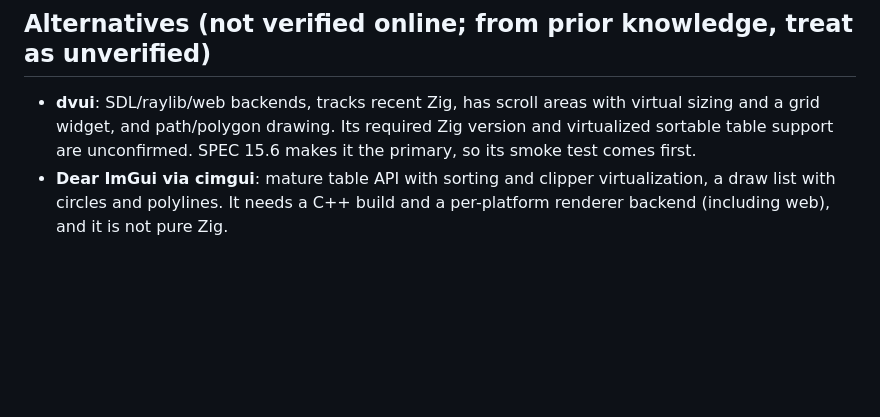
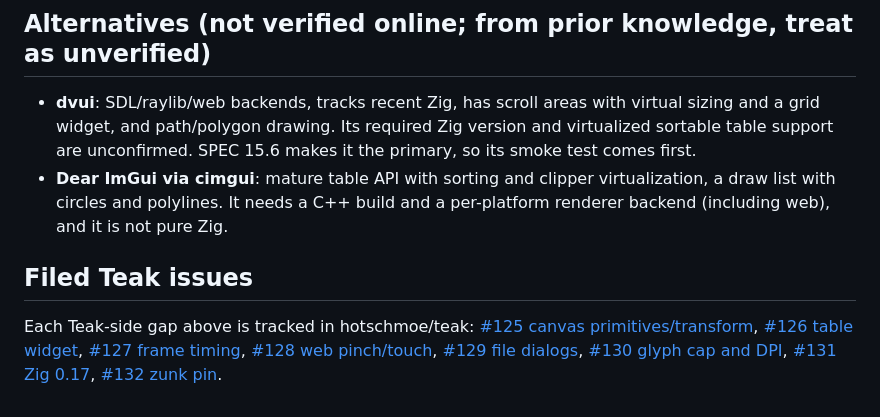
Before and after one commit to hotschmoe/frame2d-bakeoff, a Markdown page: docs/teak-assessment.md, the part around the change. Rendered like a GitHub page; blank space fills up the shorter version.

Commit message:
Link filed Teak issues from assessment
Co-Authored-By: Claude Sonnet 5.5 <noreply@anthropic.com>

```diff
--- a/docs/teak-assessment.md
+++ b/docs/teak-assessment.md
@@ -72,3 +72,7 @@ Codebase: about 47.8k lines of Zig (src, test, tools, examples; vendored and zig
 
 - **dvui**: SDL/raylib/web backends, tracks recent Zig, has scroll areas with virtual sizing and a grid widget, and path/polygon drawing. Its required Zig version and virtualized sortable table support are unconfirmed. SPEC 15.6 makes it the primary, so its smoke test comes first.
 - **Dear ImGui via cimgui**: mature table API with sorting and clipper virtualization, a draw list with circles and polylines. It needs a C++ build and a per-platform renderer backend (including web), and it is not pure Zig.
+
+## Filed Teak issues
+
+Each Teak-side gap above is tracked in hotschmoe/teak: [#125 canvas primitives/transform](https://github.com/hotschmoe/teak/issues/125), [#126 table widget](https://github.com/hotschmoe/teak/issues/126), [#127 frame timing](https://github.com/hotschmoe/teak/issues/127), [#128 web pinch/touch](https://github.com/hotschmoe/teak/issues/128), [#129 file dialogs](https://github.com/hotschmoe/teak/issues/129), [#130 glyph cap and DPI](https://github.com/hotschmoe/teak/issues/130), [#131 Zig 0.17](https://github.com/hotschmoe/teak/issues/131), [#132 zunk pin](https://github.com/hotschmoe/teak/issues/132).
```
